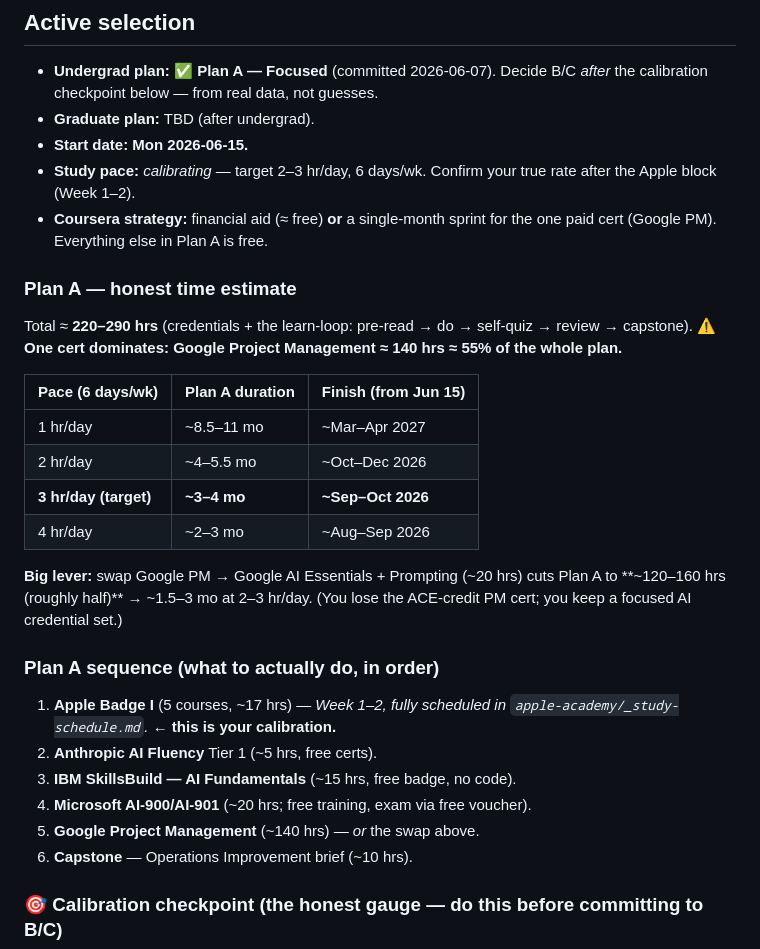
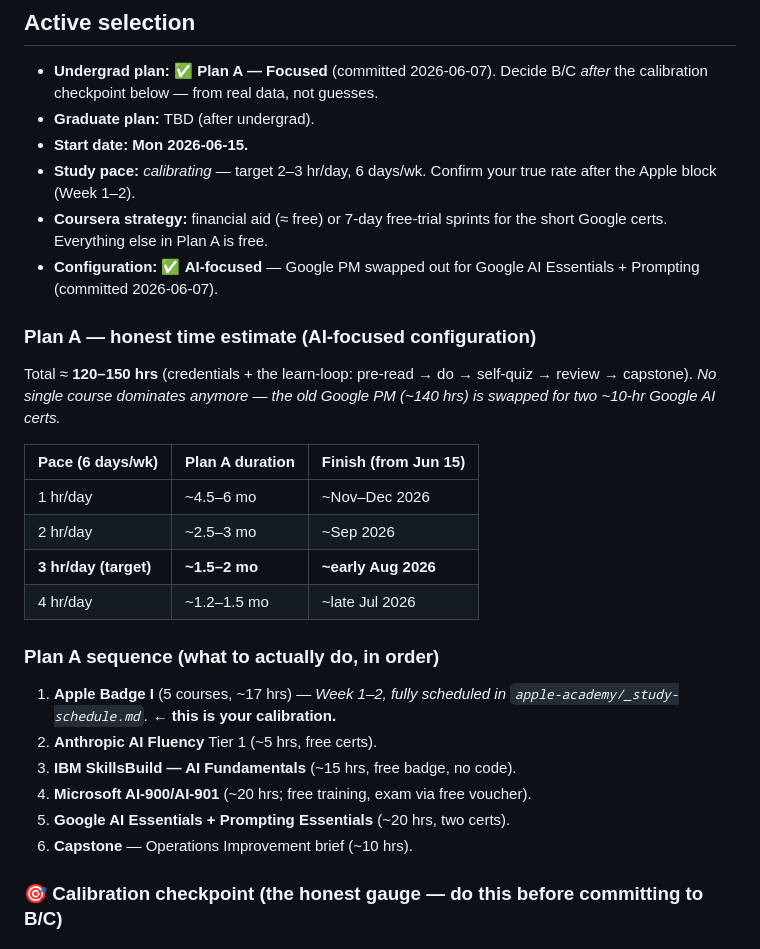
Before and after one commit to kp8896/kevans-plate, a Markdown page: curriculum/30-progress-ledger.md, the part around the change. GitHub-like rendering.

```diff
--- a/curriculum/30-progress-ledger.md
+++ b/curriculum/30-progress-ledger.md
@@ -20,24 +20,22 @@ YYYY-MM-DD | <course/module> | DONE|IN-PROGRESS|SHAKY | cert ✅/— | confidenc
 - **Start date:** **Mon 2026-06-15.**
 - **Study pace:** *calibrating* — target 2–3 hr/day, 6 days/wk. Confirm your true
   rate after the Apple block (Week 1–2).
-- **Coursera strategy:** financial aid (≈ free) **or** a single-month sprint for the
-  one paid cert (Google PM). Everything else in Plan A is free.
+- **Coursera strategy:** financial aid (≈ free) or 7-day free-trial sprints for the
+  short Google certs. Everything else in Plan A is free.
+- **Configuration:** ✅ **AI-focused** — Google PM swapped out for Google AI
+  Essentials + Prompting (committed 2026-06-07).
 
-### Plan A — honest time estimate
-Total ≈ **220–290 hrs** (credentials + the learn-loop: pre-read → do → self-quiz →
-review → capstone). **⚠️ One cert dominates: Google Project Management ≈ 140 hrs ≈
-55% of the whole plan.**
+### Plan A — honest time estimate (AI-focused configuration)
+Total ≈ **120–150 hrs** (credentials + the learn-loop: pre-read → do → self-quiz →
+review → capstone). *No single course dominates anymore — the old Google PM (~140 hrs)
+is swapped for two ~10-hr Google AI certs.*
 
 | Pace (6 days/wk) | Plan A duration | Finish (from Jun 15) |
 |---|---|---|
-| 1 hr/day | ~8.5–11 mo | ~Mar–Apr 2027 |
-| 2 hr/day | ~4–5.5 mo | ~Oct–Dec 2026 |
-| **3 hr/day (target)** | **~3–4 mo** | **~Sep–Oct 2026** |
-| 4 hr/day | ~2–3 mo | ~Aug–Sep 2026 |
-
-**Big lever:** swap Google PM → Google AI Essentials + Prompting (~20 hrs) cuts Plan
-A to **~120–160 hrs (roughly half)** → ~1.5–3 mo at 2–3 hr/day. (You lose the
-ACE-credit PM cert; you keep a focused AI credential set.)
+| 1 hr/day | ~4.5–6 mo | ~Nov–Dec 2026 |
+| 2 hr/day | ~2.5–3 mo | ~Sep 2026 |
+| **3 hr/day (target)** | **~1.5–2 mo** | **~early Aug 2026** |
+| 4 hr/day | ~1.2–1.5 mo | ~late Jul 2026 |
 
 ### Plan A sequence (what to actually do, in order)
 1. **Apple Badge I** (5 courses, ~17 hrs) — *Week 1–2, fully scheduled in
@@ -45,7 +43,7 @@ ACE-credit PM cert; you keep a focused AI credential set.)
 2. **Anthropic AI Fluency** Tier 1 (~5 hrs, free certs).
 3. **IBM SkillsBuild — AI Fundamentals** (~15 hrs, free badge, no code).
 4. **Microsoft AI-900/AI-901** (~20 hrs; free training, exam via free voucher).
-5. **Google Project Management** (~140 hrs) — *or* the swap above.
+5. **Google AI Essentials + Prompting Essentials** (~20 hrs, two certs).
 6. **Capstone** — Operations Improvement brief (~10 hrs).
 
 ### 🎯 Calibration checkpoint (the honest gauge — do this before committing to B/C)
```
Also changed, not shown: curriculum/10-undergrad-A-focused.md (+24 -17 lines), curriculum/README.md (+1 -1 lines).
